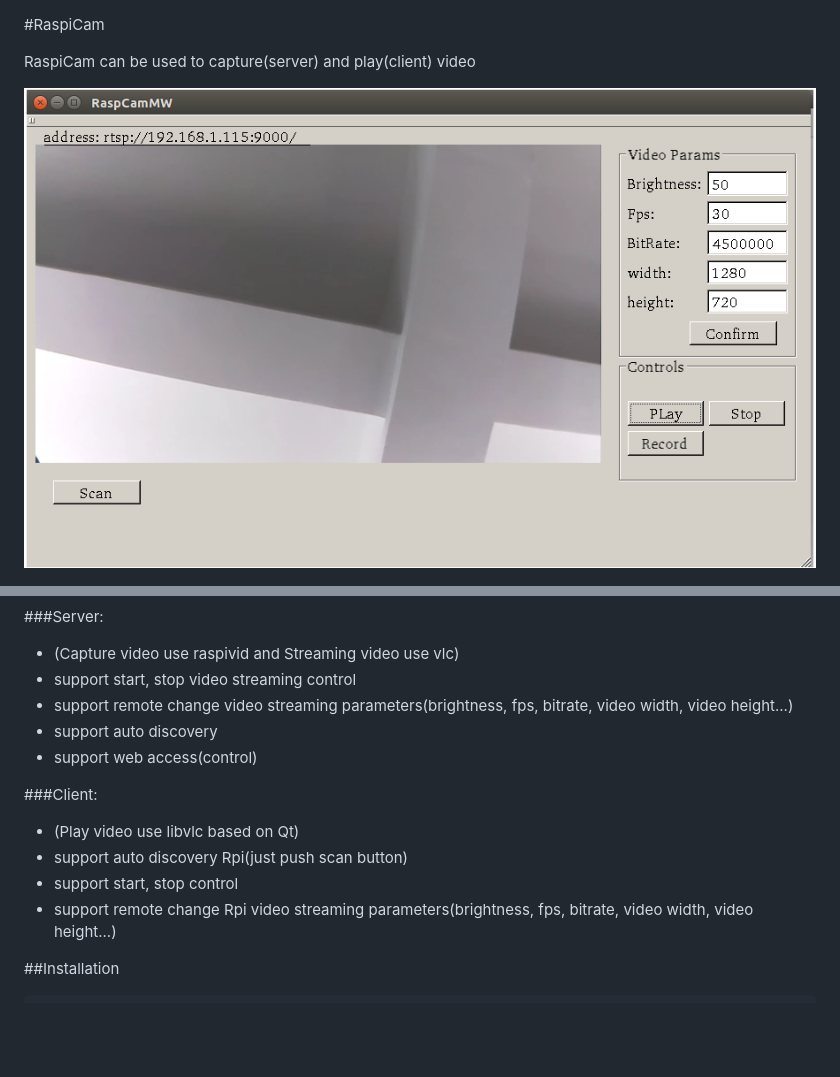
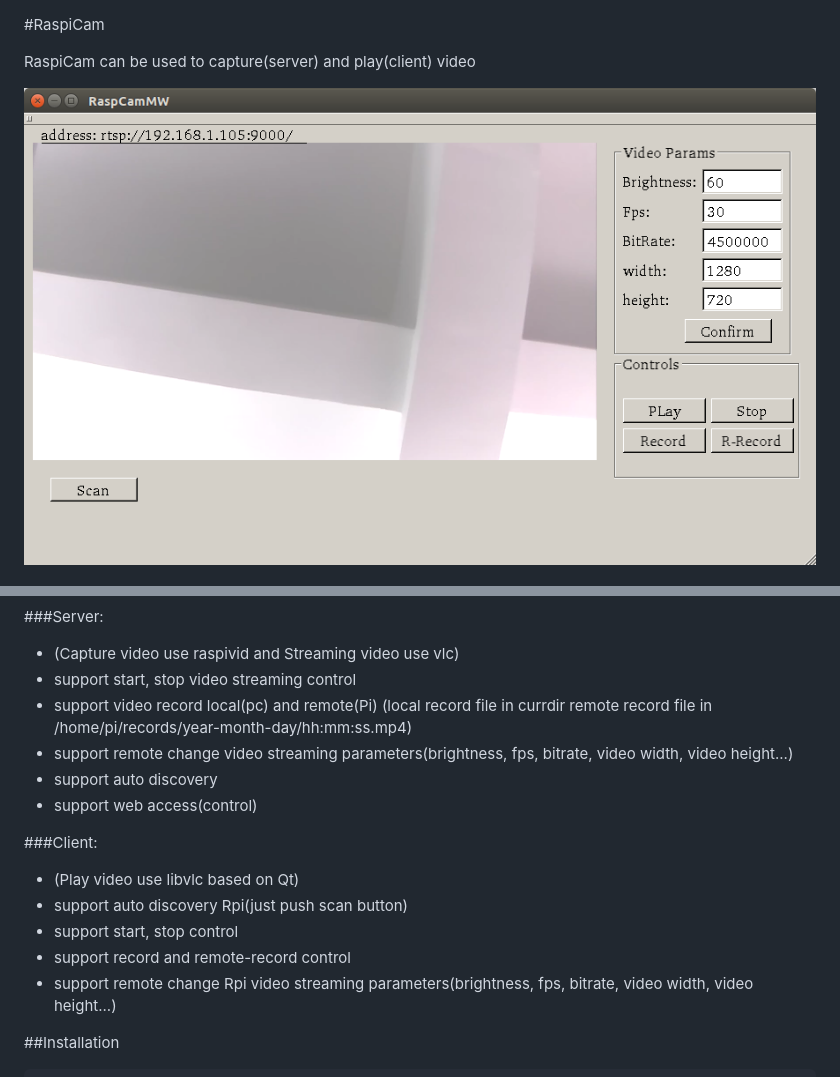
Before and after one commit to tlhc/RaspiCam, a Markdown page: README.md, 2 parts joined by grey strips. Rendered like a GitHub page; pictures changed too: client/pics/demo_client.png; blank space fills up the shorter version.

Commit message:
support video record server and client

```diff
--- a/README.md
+++ b/README.md
@@ -27,6 +27,8 @@ Software:
 
  - (Capture video use raspivid and Streaming video use vlc)
  - support start, stop video streaming control
+ - support video record local(pc) and remote(Pi)
+   (local record file in currdir remote record file in /home/pi/records/year-month-day/hh:mm:ss.mp4)
  - support remote change video streaming parameters(brightness, fps, bitrate, video width, video height...)
  - support auto discovery
  - support web access(control)
@@ -36,6 +38,7 @@ Software:
  - (Play video use libvlc based on Qt)
  - support auto discovery Rpi(just push scan button)
  - support start, stop control
+ - support record and remote-record control
  - support remote change Rpi video streaming parameters(brightness, fps, bitrate, video width, video height...)
 
 
```
Also changed, not shown: 6 other files.
